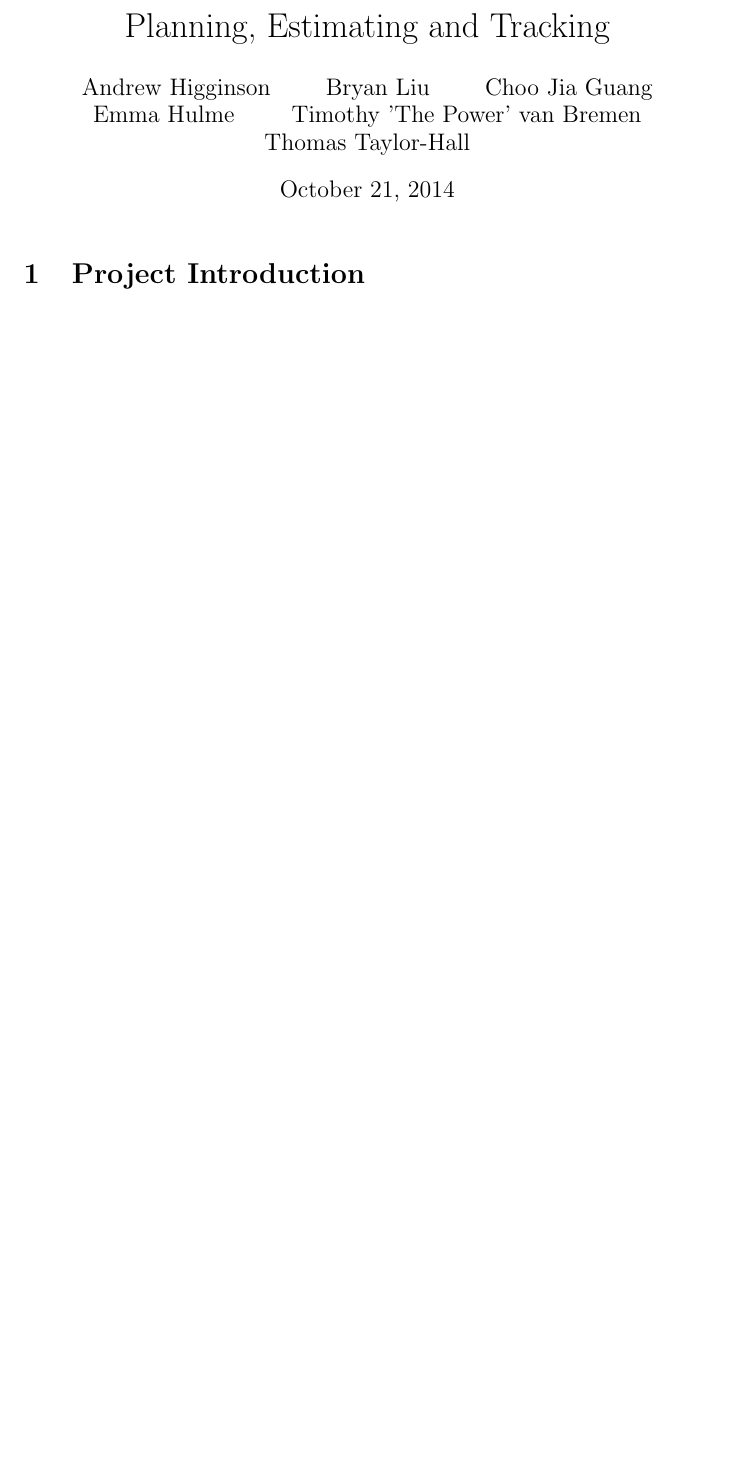
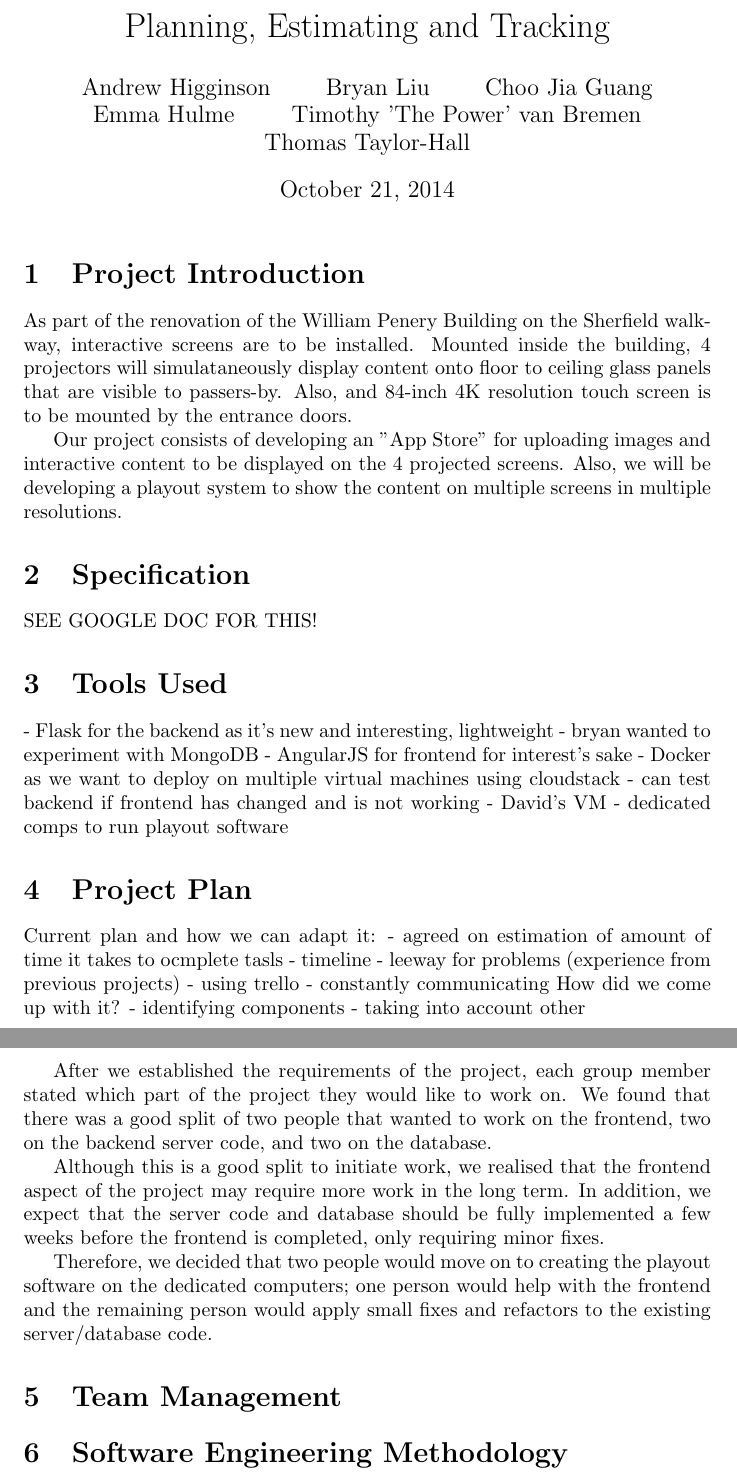
Before and after one commit to and471/report, a LaTeX document (planning_cw.tex): part of the page before the commit and two parts of pages 1 and 2 of 2 after it, the two joined at a grey line, cut so that both start at the same text, the shorter picture padded with empty space. Compiled offline with pdfLaTeX.

Commit message:
Added gitignore. Notes in planning file.

```diff
--- a/planning_cw.tex
+++ b/planning_cw.tex
@@ -6,5 +6,59 @@
 \maketitle
 
 \section{Project Introduction}
+As part of the renovation of the William Penery Building on the Sherfield
+walkway, interactive screens are to be installed. Mounted inside the building, 4
+projectors will simulataneously display content onto floor to ceiling glass
+panels that are visible to passers-by. Also, and 84-inch 4K resolution touch
+screen is to be mounted by the entrance doors.
+
+Our project consists of developing an "App Store" for uploading images and
+interactive content to be displayed on the 4 projected screens. Also, we will be
+developing a playout system to show the content on multiple screens in multiple
+resolutions.
+
+\section{Specification}
+SEE GOOGLE DOC FOR THIS!
+
+\section{Tools Used}
+ 	- Flask for the backend as it's new and interesting, lightweight
+	- bryan wanted to experiment with MongoDB
+	- AngularJS for frontend for interest's sake
+	- Docker as we want to deploy on multiple virtual machines using cloudstack
+	- can test backend if frontend has changed and is not working
+  - David's VM
+	- dedicated comps to run playout software
+
+\section{Project Plan}
+Current plan and how we can adapt it:
+	- agreed on estimation of amount of time it takes to ocmplete tasls
+  - timeline
+  - leeway for problems (experience from previous projects)
+  - using trello
+  - constantly communicating
+How did we come up with it?
+	- identifying components
+	- taking into account other
+
+After we established the requirements of the project, each group member stated
+which part of the project they would like to work on. We found that there was a
+good split of two people that wanted to work on the frontend, two on the backend
+server code, and two on the database.
+
+Although this is a good split to initiate work, we realised that the frontend
+aspect of the project may require more work in the long term. In addition, we
+expect that the server code and database should be fully implemented a few
+weeks before the frontend is completed, only requiring minor fixes.
+
+Therefore, we decided that two people would move on to creating the playout
+software on the dedicated computers; one person would help with the frontend and
+the remaining person would apply small fixes and refactors to the existing
+server/database code.
+
+
+\section{Team Management}
+
+
+\section{Software Engineering Methodology}
 
 \end{document}
```
Also changed, not shown: 1 other file.
